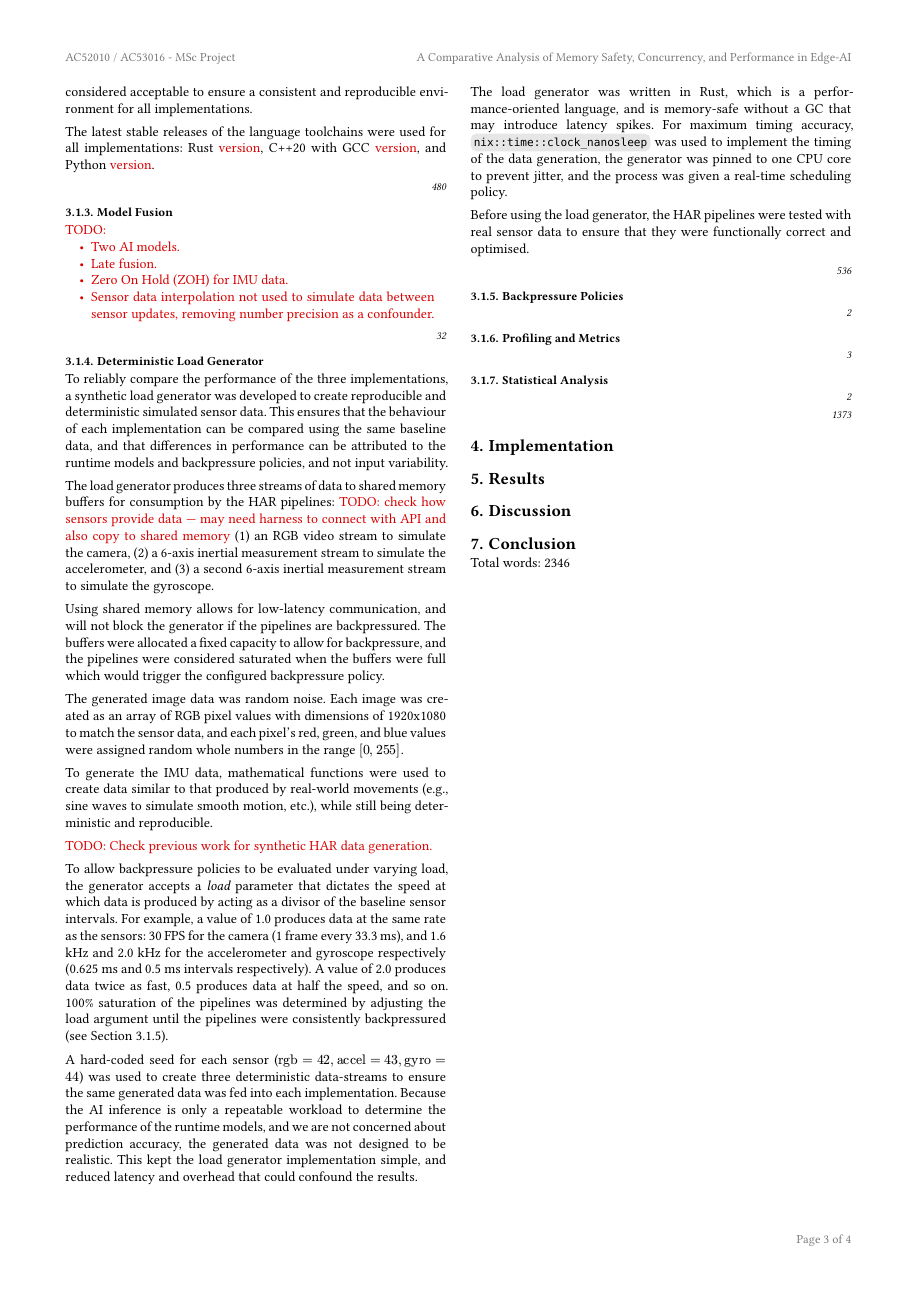
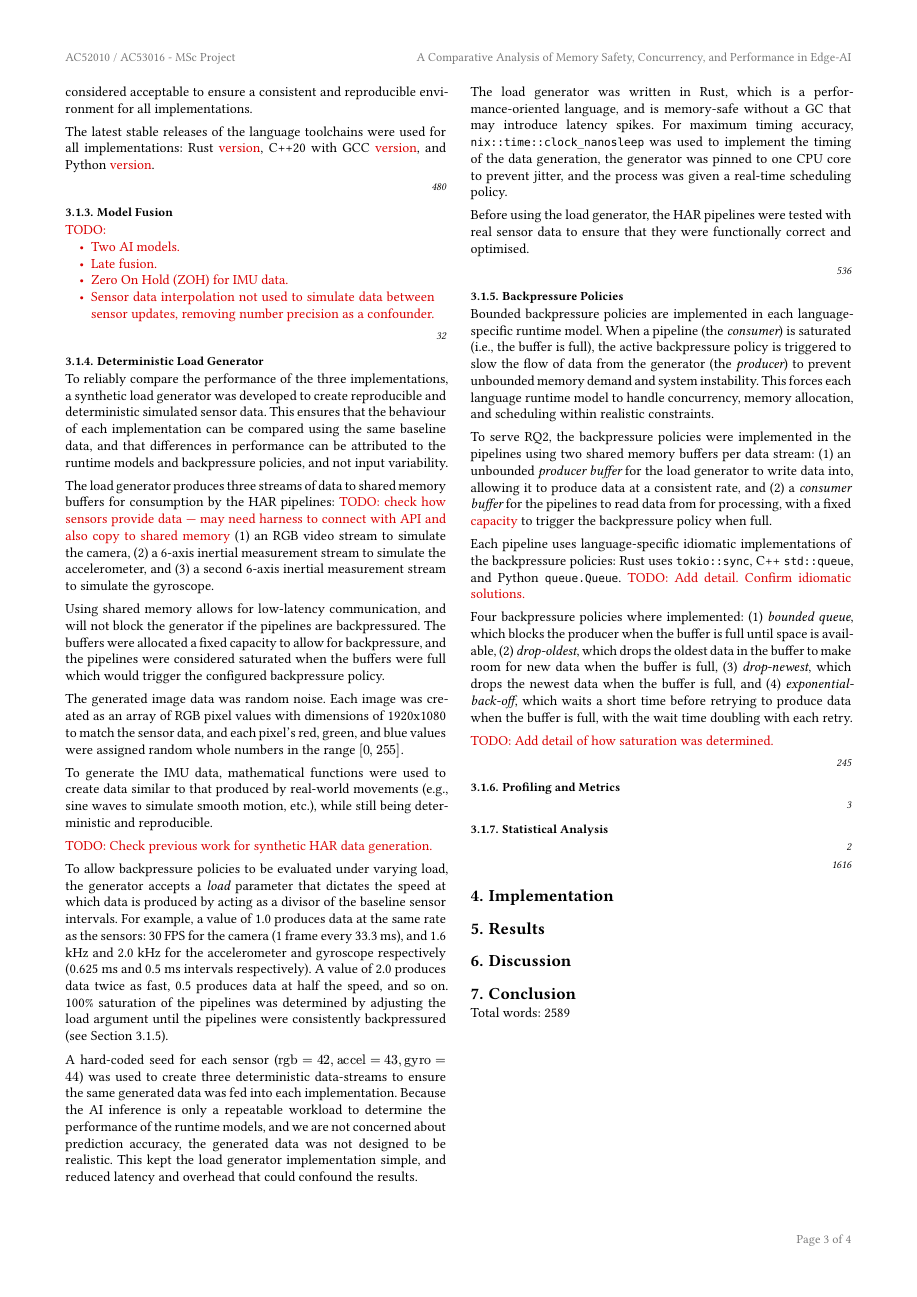
Before and after one commit to timclarke76/dissertation, a Typst document (dissertation.typ): page 3 of 4. The pictures show the PDF file dissertation.pdf that the author committed with the source.

Commit message:
Add backpressure policies section.

```diff
--- a/dissertation.typ
+++ b/dissertation.typ
@@ -384,11 +384,38 @@ prevent jitter, and the process was given a real-time scheduling policy.
 
 Before using the load generator, the HAR pipelines were tested with real sensor
 data to ensure that they were functionally correct and optimised.
-
 ]
 
 #wc[
 === Backpressure Policies <sec-backpressure>
+
+Bounded backpressure policies are implemented in each language-specific runtime
+model. When a pipeline (the _consumer_) is saturated (i.e., the buffer is full),
+the active backpressure policy is triggered to slow the flow of data from the
+generator (the _producer_) to prevent unbounded memory demand and system
+instability. This forces each language runtime model to handle concurrency,
+memory allocation, and scheduling within realistic constraints.
+
+To serve RQ2, the backpressure policies were implemented in the pipelines using
+two shared memory buffers per data stream: (1) an unbounded _producer buffer_
+for the load generator to write data into, allowing it to produce data at a
+consistent rate, and (2) a _consumer buffer_ for the pipelines to read data from
+for processing, with a fixed #ct[capacity] to trigger the backpressure policy
+when full.
+
+Each pipeline uses language-specific idiomatic implementations of the
+backpressure policies: Rust uses `tokio::sync`, C++ `std::queue`, and Python
+`queue.Queue`. #todo[Add detail. Confirm idiomatic solutions.]
+
+Four backpressure policies where implemented: (1) _bounded queue_, which blocks
+the producer when the buffer is full until space is available, (2)
+_drop-oldest_, which drops the oldest data in the buffer to make room for new
+data when the buffer is full, (3) _drop-newest_, which drops the newest data
+when the buffer is full, and (4) _exponential-back-off_, which waits a short
+time before retrying to produce data when the buffer is full, with the wait time
+doubling with each retry.
+
+#todo[Add detail of how saturation was determined.]
 ]
 
 #wc[
```
Also changed, not shown: dissertation.pdf.
